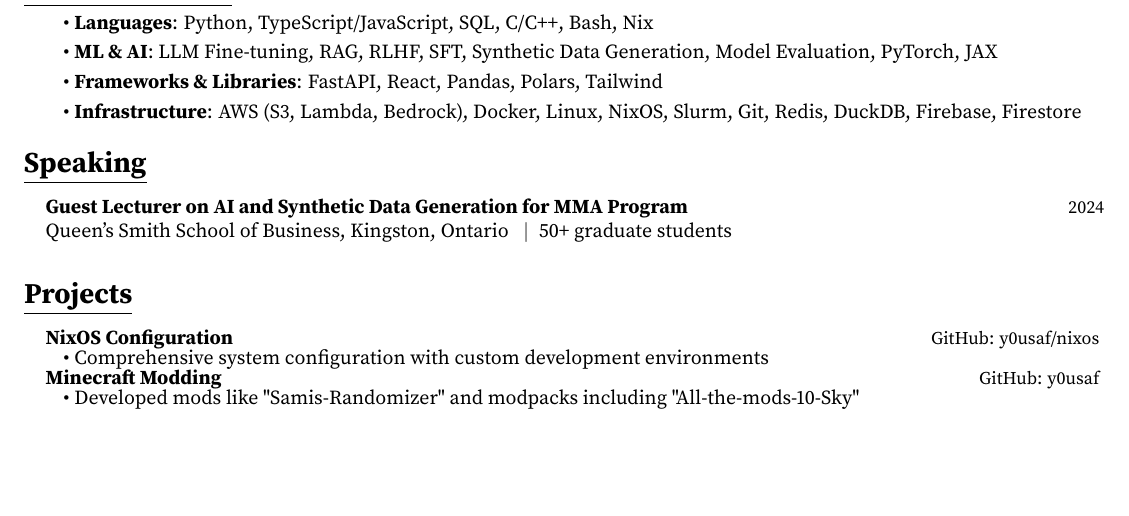
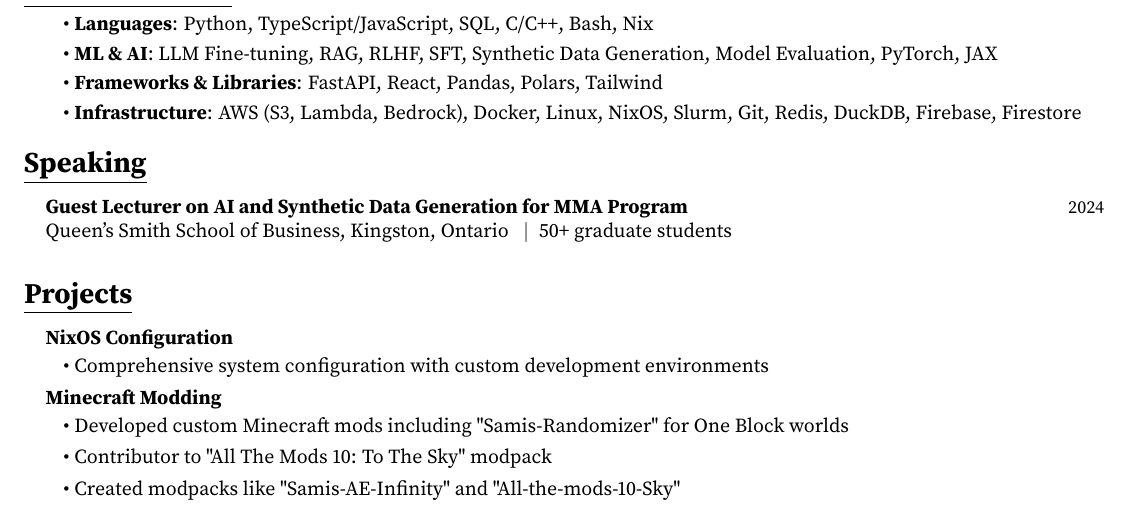
Before and after one commit to y0usaf/resume, a LaTeX CV (resume_samiansari.tex): part of the page, cut so that both start at the same text, the shorter picture padded with empty space. Compiled offline with pdfLaTeX.

Commit message:
Improve projects section layout and content

```diff
--- a/resume_samiansari.tex
+++ b/resume_samiansari.tex
@@ -118,18 +118,20 @@
 %-----------PROJECTS-----------
 \section{Projects}
 
-\hspace{0.15in}{\bfseries NixOS Configuration} \hfill {\small GitHub: \href{https://github.com/y0usaf/nixos}{y0usaf/nixos}}
-\vspace{-2pt}
-\begin{itemize}[leftmargin=0.35in, itemsep=-2pt, topsep=0pt, labelsep=0.035in]
+\hspace{0.15in}{\bfseries \href{https://github.com/y0usaf/nixos}{NixOS Configuration}}
+\vspace{2pt}
+\begin{itemize}[leftmargin=0.35in, itemsep=0pt, topsep=0pt, labelsep=0.035in]
 \item Comprehensive system configuration with custom development environments
 \end{itemize}
-\vspace{-2pt}
+\vspace{4pt}
 
-\hspace{0.15in}{\bfseries Minecraft Modding} \hfill {\small GitHub: \href{https://github.com/y0usaf}{y0usaf}}
-\vspace{-2pt}
-\begin{itemize}[leftmargin=0.35in, itemsep=-2pt, topsep=0pt, labelsep=0.035in]
-\item Developed mods like "Samis-Randomizer" and modpacks including "All-the-mods-10-Sky"
+\hspace{0.15in}{\bfseries \href{https://github.com/y0usaf}{Minecraft Modding}}
+\vspace{2pt}
+\begin{itemize}[leftmargin=0.35in, itemsep=0pt, topsep=0pt, labelsep=0.035in]
+\item Developed custom Minecraft mods including "Samis-Randomizer" for One Block worlds
+\item Contributor to "All The Mods 10: To The Sky" modpack
+\item Created modpacks like "Samis-AE-Infinity" and "All-the-mods-10-Sky"
 \end{itemize}
-\vspace{-2pt}
+\vspace{4pt}
 
 \end{document}
```
Also changed, not shown: resume_samiansari.pdf.
